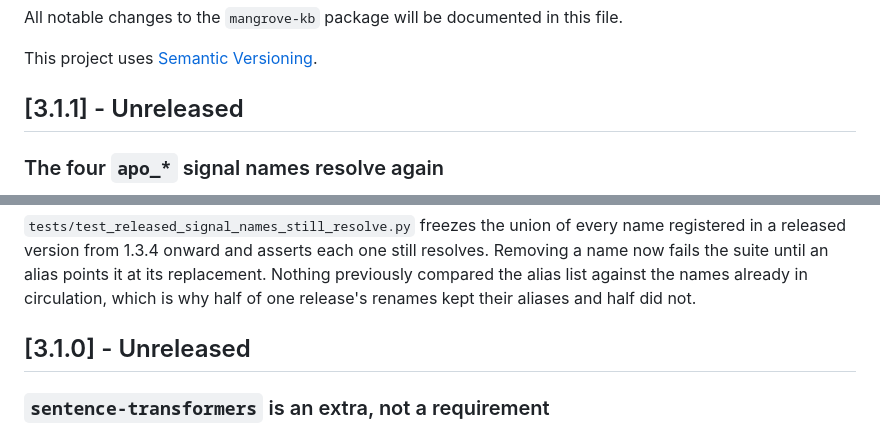
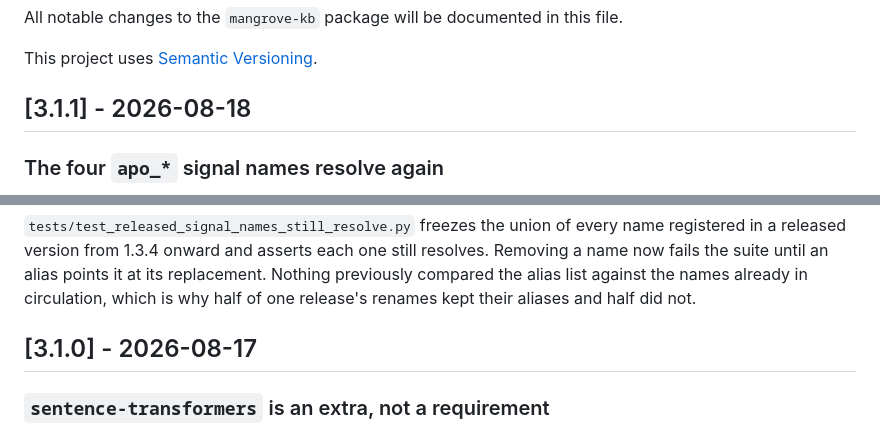
Before and after one commit to MangroveTechnologies/MangroveKnowledgeBase, a Markdown page: CHANGELOG.md, 2 parts joined by grey strips. Drawn GitHub-style.

Commit message:
docs(changelog): date 3.1.0 and 3.1.1 as the releases that shipped (#131)
Both sat as Unreleased after their tags were cut. Dates taken from the tags:
v3.1.0 2026-08-17, v3.1.1 2026-08-18. Same correction f31d013 made for 3.0.1.

```diff
--- a/CHANGELOG.md
+++ b/CHANGELOG.md
@@ -4,7 +4,7 @@ All notable changes to the `mangrove-kb` package will be documented in this file
 
 This project uses [Semantic Versioning](https://semver.org/).
 
-## [3.1.1] - Unreleased
+## [3.1.1] - 2026-08-18
 
 ### The four `apo_*` signal names resolve again
 
@@ -40,7 +40,7 @@ the suite until an alias points it at its replacement. Nothing previously compar
 against the names already in circulation, which is why half of one release's renames kept their
 aliases and half did not.
 
-## [3.1.0] - Unreleased
+## [3.1.0] - 2026-08-17
 
 ### `sentence-transformers` is an extra, not a requirement
 
```
